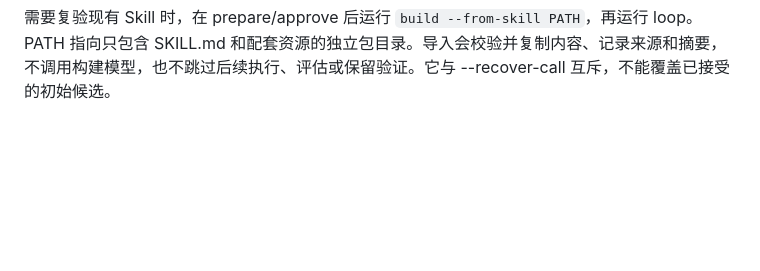
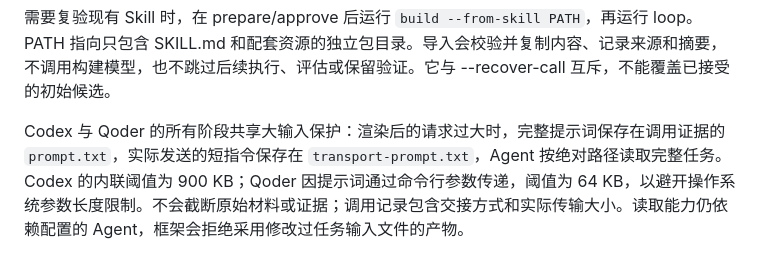
Before and after one commit to wind8ai/build-skills, a Markdown page: docs/cli.md, the part around the change. Drawn GitHub-style; blank space fills up the shorter version.

Commit message:
docs: explain shared agent input file handoff

```diff
--- a/docs/cli.md
+++ b/docs/cli.md
@@ -102,3 +102,5 @@ Skill 的附属资源需从 SKILL.md 可达；Markdown 链接和明确的相对
 
 
 需要复验现有 Skill 时，在 prepare/approve 后运行 `build --from-skill PATH`，再运行 loop。PATH 指向只包含 SKILL.md 和配套资源的独立包目录。导入会校验并复制内容、记录来源和摘要，不调用构建模型，也不跳过后续执行、评估或保留验证。它与 --recover-call 互斥，不能覆盖已接受的初始候选。
+
+Codex 与 Qoder 的所有阶段共享大输入保护：渲染后的请求过大时，完整提示词保存在调用证据的 `prompt.txt`，实际发送的短指令保存在 `transport-prompt.txt`，Agent 按绝对路径读取完整任务。Codex 的内联阈值为 900 KB；Qoder 因提示词通过命令行参数传递，阈值为 64 KB，以避开操作系统参数长度限制。不会截断原始材料或证据；调用记录包含交接方式和实际传输大小。读取能力仍依赖配置的 Agent，框架会拒绝采用修改过任务输入文件的产物。
```
